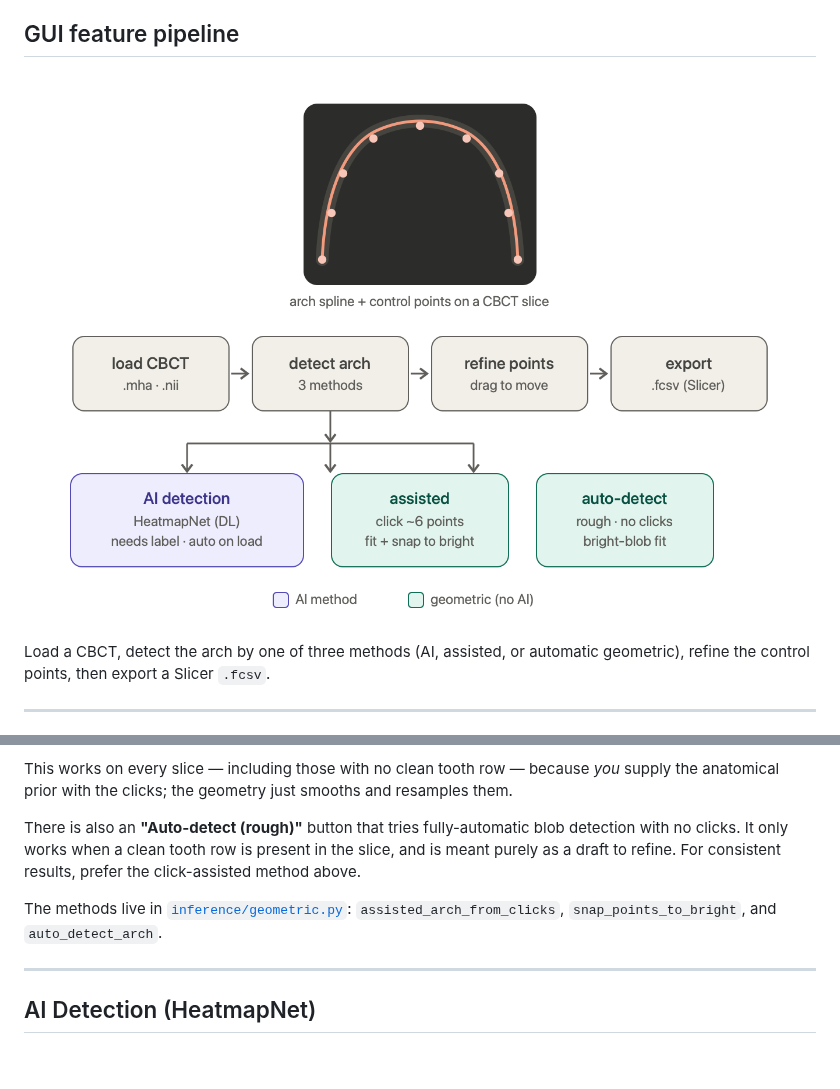
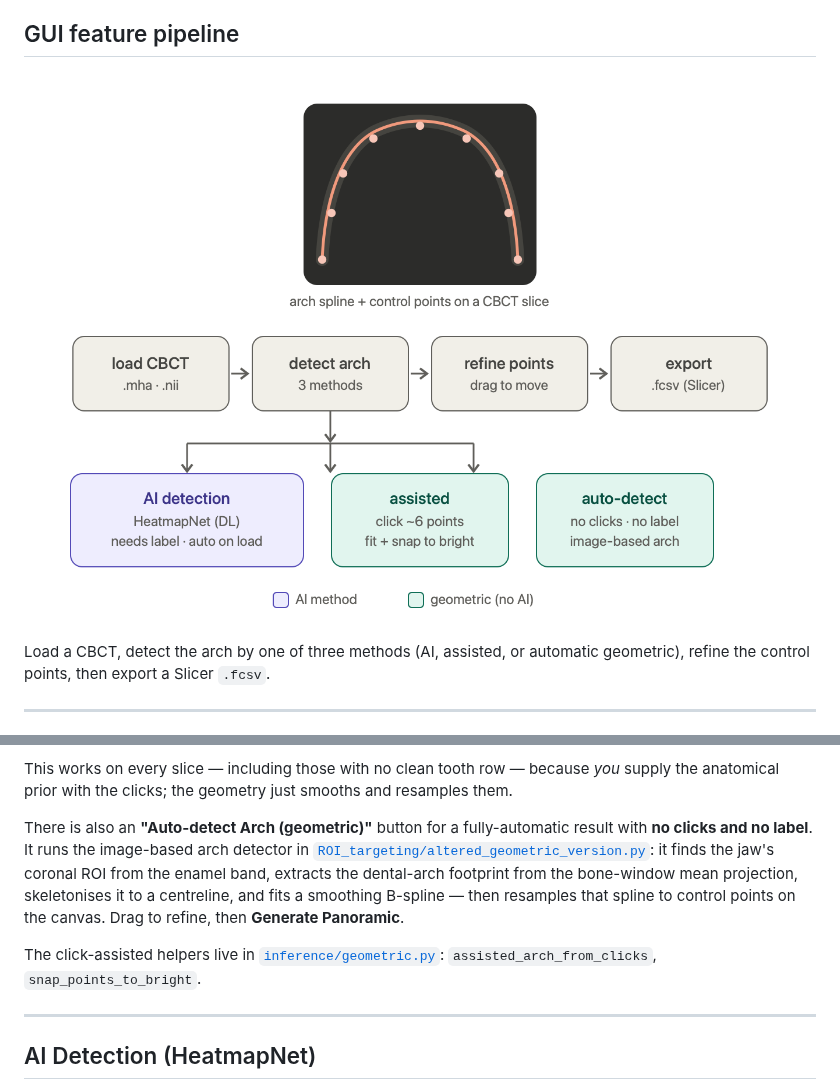
Before and after one commit to ImaneChafi/autospline, a Markdown page: README.md, 2 parts joined by grey strips. GitHub-like rendering; pictures changed too: docs/gui_pipeline.png; blank space fills up the shorter version.

Commit message:
Added new geometric method with ROI targeting

```diff
--- a/README.md
+++ b/README.md
@@ -207,13 +207,17 @@ This works on every slice — including those with no clean tooth row — becaus
 *you* supply the anatomical prior with the clicks; the geometry just smooths and
 resamples them.
 
-There is also an **"Auto-detect (rough)"** button that tries fully-automatic
-blob detection with no clicks. It only works when a clean tooth row is present
-in the slice, and is meant purely as a draft to refine. For consistent results,
-prefer the click-assisted method above.
+There is also an **"Auto-detect Arch (geometric)"** button for a fully-automatic
+result with **no clicks and no label**. It runs the image-based arch detector in
+[`ROI_targeting/altered_geometric_version.py`](cbct_arch_spline/ROI_targeting/altered_geometric_version.py):
+it finds the jaw's coronal ROI from the enamel band, extracts the dental-arch
+footprint from the bone-window mean projection, skeletonises it to a centreline,
+and fits a smoothing B-spline — then resamples that spline to control points on
+the canvas. Drag to refine, then **Generate Panoramic**.
 
-The methods live in [`inference/geometric.py`](cbct_arch_spline/inference/geometric.py):
-`assisted_arch_from_clicks`, `snap_points_to_bright`, and `auto_detect_arch`.
+The click-assisted helpers live in
+[`inference/geometric.py`](cbct_arch_spline/inference/geometric.py):
+`assisted_arch_from_clicks`, `snap_points_to_bright`.
 
 ---
 
```
Also changed, not shown: 2 other files.
